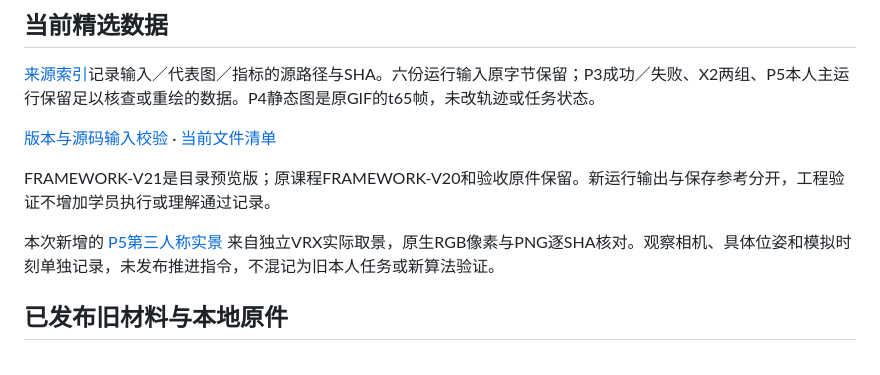
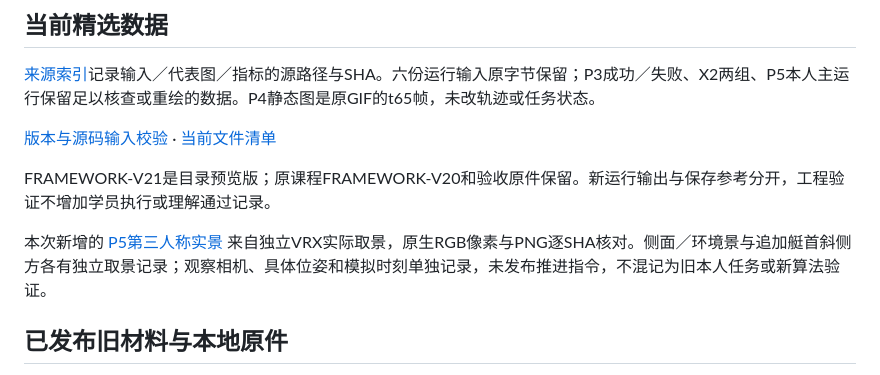
Before and after one commit to xxz007/usv-uuv-cooperative-planning-reproduction, a Markdown page: docs/sources.md, the part around the change. Drawn GitHub-style.

```diff
--- a/docs/sources.md
+++ b/docs/sources.md
@@ -18,7 +18,7 @@
 
 FRAMEWORK-V21是目录预览版；原课程FRAMEWORK-V20和验收原件保留。新运行输出与保存参考分开，工程验证不增加学员执行或理解通过记录。
 
-本次新增的 [P5第三人称实景](../results/p5_platforms/README.md#第三人称外部视角) 来自独立VRX实际取景，原生RGB像素与PNG逐SHA核对。观察相机、具体位姿和模拟时刻单独记录，未发布推进指令，不混记为旧本人任务或新算法验证。
+本次新增的 [P5第三人称实景](../results/p5_platforms/README.md#第三人称外部视角) 来自独立VRX实际取景，原生RGB像素与PNG逐SHA核对。侧面／环境景与追加艇首斜侧方各有独立取景记录；观察相机、具体位姿和模拟时刻单独记录，未发布推进指令，不混记为旧本人任务或新算法验证。
 
 ## 已发布旧材料与本地原件
 
```
Also changed, not shown: README.md (+8 -2 lines), results/p5_platforms/README.md (+6 -0 lines), results/p5_platforms/figures/VRX_external_bowquarter.png (added), 4 other files.
